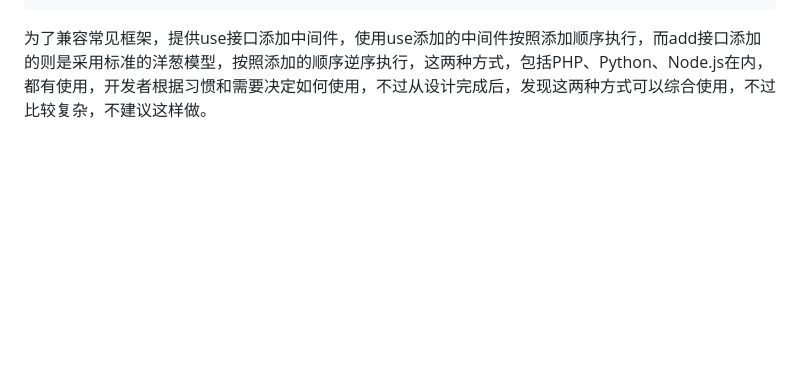
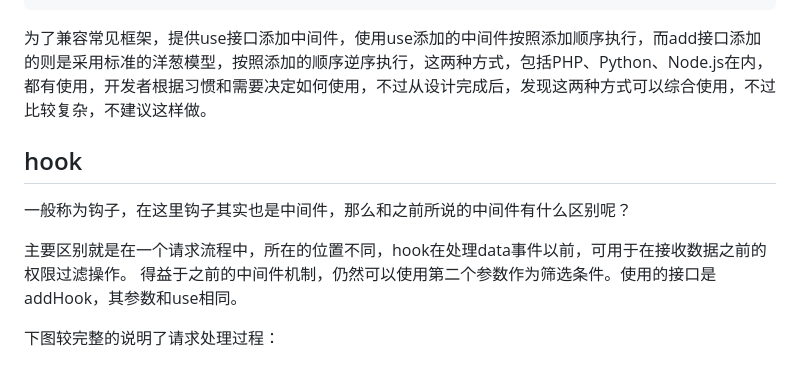
Before and after one commit to master-genius/titbit, a Markdown page: README.md, the part around the change. GitHub-like rendering; blank space fills up the shorter version.

````diff
--- a/README.md
+++ b/README.md
@@ -178,3 +178,12 @@ app.add(async (c, next) => {
 ```
 
 为了兼容常见框架，提供use接口添加中间件，使用use添加的中间件按照添加顺序执行，而add接口添加的则是采用标准的洋葱模型，按照添加的顺序逆序执行，这两种方式，包括PHP、Python、Node.js在内，都有使用，开发者根据习惯和需要决定如何使用，不过从设计完成后，发现这两种方式可以综合使用，不过比较复杂，不建议这样做。
+
+## hook
+
+一般称为钩子，在这里钩子其实也是中间件，那么和之前所说的中间件有什么区别呢？
+
+主要区别就是在一个请求流程中，所在的位置不同，hook在处理data事件以前，可用于在接收数据之前的权限过滤操作。
+得益于之前的中间件机制，仍然可以使用第二个参数作为筛选条件。使用的接口是addHook，其参数和use相同。
+
+下图较完整的说明了请求处理过程：
````
Also changed, not shown: images/titbit-total-request.png (added).
